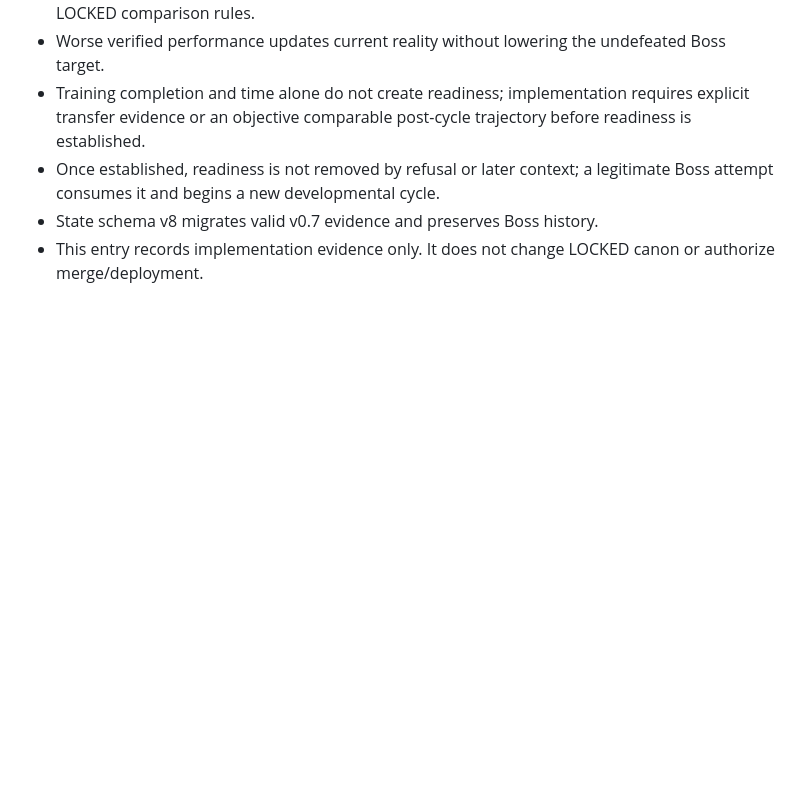
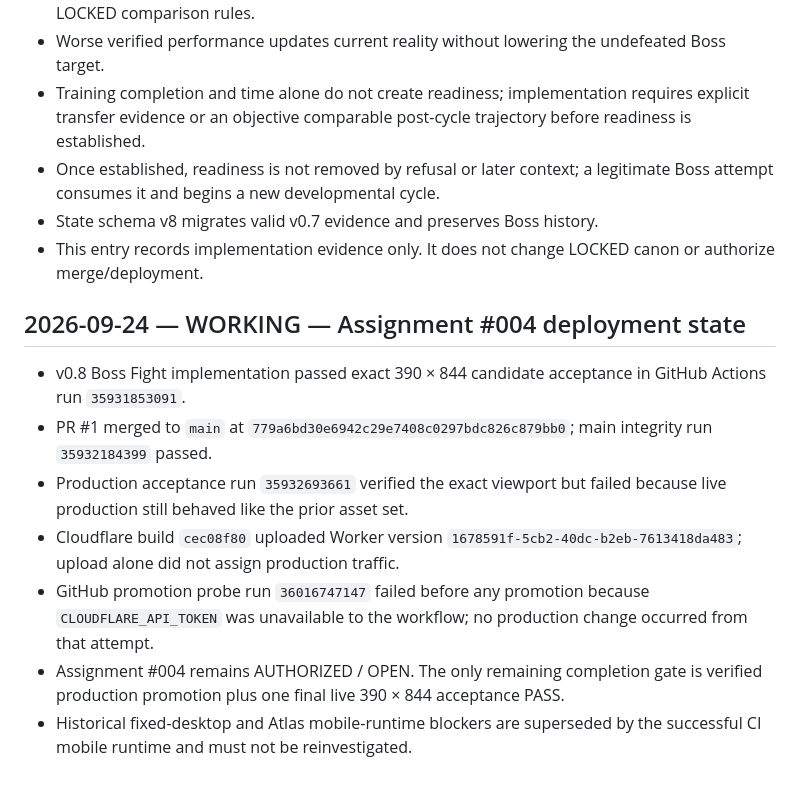
Before and after one commit to Prime46-App/Prime46, a Markdown page: DECISION_LOG.md, the part around the change. GitHub-like rendering; blank space fills up the shorter version.

Commit message:
docs: record current Assignment 004 deployment state

```diff
--- a/DECISION_LOG.md
+++ b/DECISION_LOG.md
@@ -391,3 +391,13 @@ Status: **LOCKED**
 - Once established, readiness is not removed by refusal or later context; a legitimate Boss attempt consumes it and begins a new developmental cycle.
 - State schema v8 migrates valid v0.7 evidence and preserves Boss history.
 - This entry records implementation evidence only. It does not change LOCKED canon or authorize merge/deployment.
+
+
+## 2026-09-24 — WORKING — Assignment #004 deployment state
+- v0.8 Boss Fight implementation passed exact 390 × 844 candidate acceptance in GitHub Actions run `35931853091`.
+- PR #1 merged to `main` at `779a6bd30e6942c29e7408c0297bdc826c879bb0`; main integrity run `35932184399` passed.
+- Production acceptance run `35932693661` verified the exact viewport but failed because live production still behaved like the prior asset set.
+- Cloudflare build `cec08f80` uploaded Worker version `1678591f-5cb2-40dc-b2eb-7613418da483`; upload alone did not assign production traffic.
+- GitHub promotion probe run `36016747147` failed before any promotion because `CLOUDFLARE_API_TOKEN` was unavailable to the workflow; no production change occurred from that attempt.
+- Assignment #004 remains AUTHORIZED / OPEN. The only remaining completion gate is verified production promotion plus one final live 390 × 844 acceptance PASS.
+- Historical fixed-desktop and Atlas mobile-runtime blockers are superseded by the successful CI mobile runtime and must not be reinvestigated.
```
